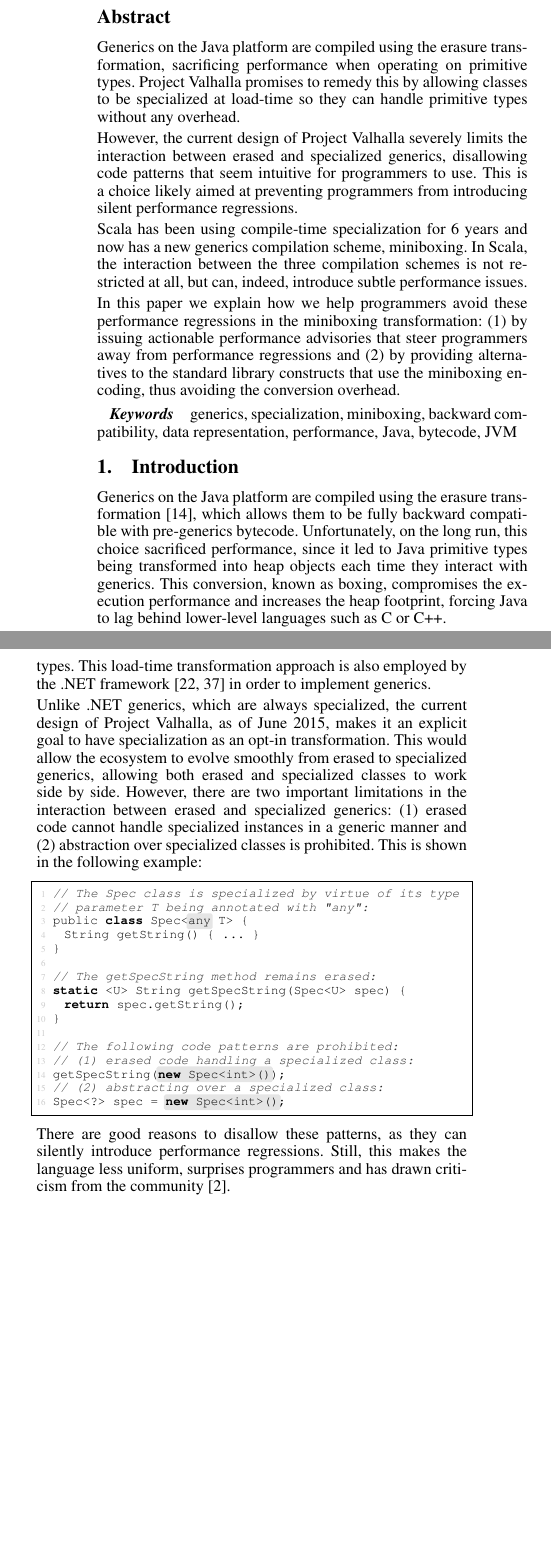
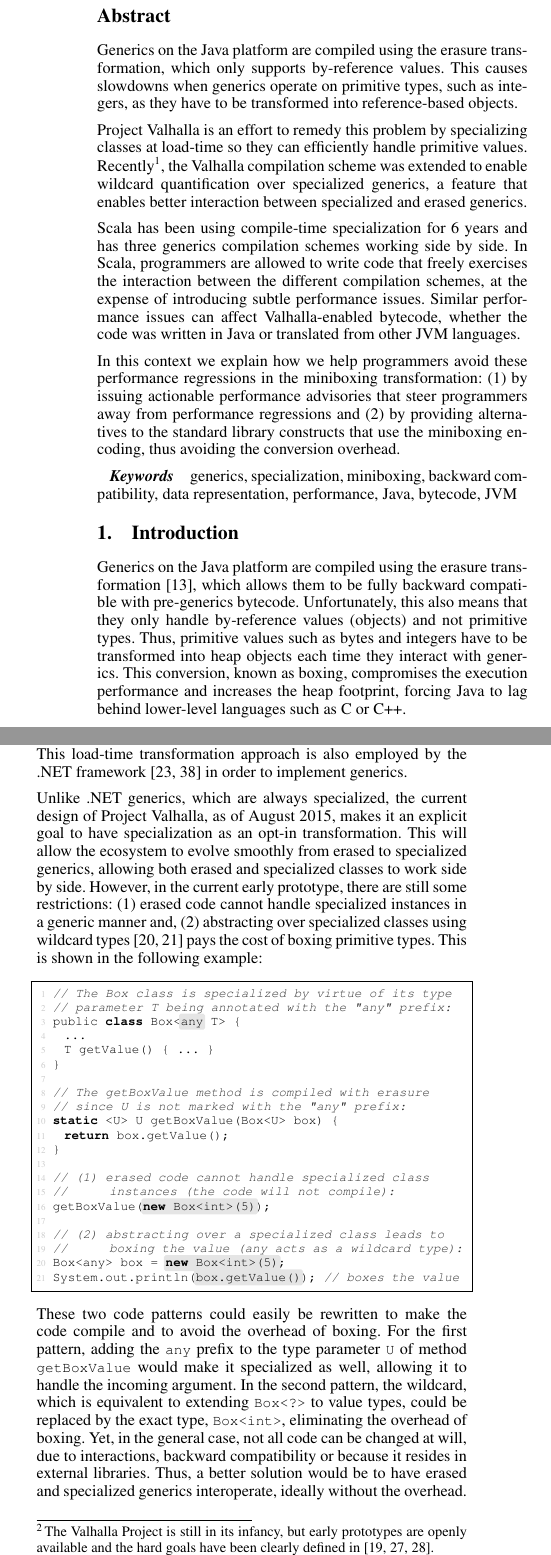
Before and after one commit to VladUreche/miniboxing-library-paper, a LaTeX paper (src/main.tex, which reads src/abstract.tex, src/intro.tex, src/tweaks.tex): two parts of the columns of page 1 of 11 before the commit and two parts of the columns of page 1 of 12 after it, joined at a grey line, cut so that both start at the same text, the shorter picture padded with empty space. Compiled offline with pdfLaTeX; a missing font is replaced by an installed copy or a similar font.

Commit message:
Pass through the intro + twix

```diff
--- a/src/abstract.tex
+++ b/src/abstract.tex
@@ -1,12 +1,12 @@
 \begin{abstract}
 
-Generics on the Java platform are compiled using the erasure transformation, sacrificing performance when operating on primitive types. Project Valhalla promises to remedy this by allowing classes to be specialized at load-time so they can handle primitive types without any overhead.
+Generics on the Java platform are compiled using the erasure transformation, which only supports by-reference values. This causes slowdowns when generics operate on primitive types, such as integers, as they have to be transformed into reference-based objects.
 
-However, the current design of Project Valhalla severely limits the interaction between erased and specialized generics, disallowing code patterns that seem intuitive for programmers to use. This is a choice likely aimed at preventing programmers from introducing silent performance regressions.
+Project Valhalla is an effort to remedy this problem by specializing classes at load-time so they can efficiently handle primitive values. Recently\footnote{In July 2015 \cite{valhalla-model2-announcement,valhalla-model2-implementation}.}, the Valhalla compilation scheme was extended to enable wildcard quantification over specialized generics, a feature that enables better interaction between specialized and erased generics.
 
-Scala has been using compile-time specialization for 6 years and now has a new generics compilation scheme, miniboxing. In Scala, the interaction between the three compilation schemes is not restricted at all, but can, indeed, introduce subtle performance issues.
+Scala has been using compile-time specialization for 6 years and has three generics compilation schemes working side by side. In Scala, programmers are allowed to write code that freely exercises the interaction between the different compilation schemes, at the expense of introducing subtle performance issues. Similar performance issues can affect Valhalla-enabled bytecode,  whether the code was written in Java or translated from other JVM languages.
 
-In this paper we explain how we help programmers avoid these performance regressions in the miniboxing transformation: (1) by issuing actionable performance advisories that steer programmers away from performance regressions and (2) by providing alternatives to the standard library constructs that use the miniboxing encoding, thus avoiding the conversion overhead.
+In this context we explain how we help programmers avoid these performance regressions in the miniboxing transformation: (1) by issuing actionable performance advisories that steer programmers away from performance regressions and (2) by providing alternatives to the standard library constructs that use the miniboxing encoding, thus avoiding the conversion overhead.
 
 \vspace{-0.5em}
 
--- a/src/intro.tex
+++ b/src/intro.tex
@@ -2,37 +2,41 @@
 \label{sec:intro}
 
 % Generics - erasure vs specialization
-Generics on the Java platform are compiled using the erasure transformation \cite{java-erasure}, which allows them to be fully backward compatible with pre-generics bytecode. Unfortunately, on the long run, this choice sacrificed performance, since it led to Java primitive types being transformed into heap objects each time they interact with generics. This conversion, known as boxing, compromises the execution performance and increases the heap footprint, forcing Java to lag behind lower-level languages such as C or C++.
+Generics on the Java platform are compiled using the erasure transformation \cite{java-erasure}, which allows them to be fully backward compatible with pre-generics bytecode. Unfortunately, this also means that they only handle by-reference values (objects) and not primitive types. Thus, primitive values such as bytes and integers have to be transformed into heap objects each time they interact with generics. This conversion, known as boxing, compromises the execution performance and increases the heap footprint, forcing Java to lag behind lower-level languages such as C or C++.
 % Full discussion: erasure merits, allowing JVM languages to ``erase'' to JVM bytecode
 
 % Project Valhalla - exploring specialization on the JVM
-The performance drawbacks of erasure are currently being addressed in Project Valhalla \cite{goetz-specialization, rose-value-classes-tearing, rose-value-classes-vm}, an important undertaking led by the Java platform architects and aimed at providing unboxed generics for Java and other JVM languages. According to Project Valhalla, the updated bytecode format will include the necessary type information to allow load-time class specialization, effectively creating different versions of classes that directly support primitive types. This load-time transformation approach is also employed by the .NET framework \cite{dot-net-generics,dot-net-generics-form} in order to implement generics.
+The performance drawbacks of erasure are currently being addressed in Project Valhalla\footnote{The Valhalla Project is still in its infancy, but early prototypes are openly available and the hard goals have been clearly defined in \cite{goetz-specialization, rose-value-classes-tearing, rose-value-classes-vm}.}, an important undertaking led by the Java platform architects and aimed at providing unboxed generics for Java and other JVM languages. According to Project Valhalla, the updated bytecode format will include the necessary type information to allow load-time class specialization, effectively creating different versions of classes that directly support primitive types. This load-time transformation approach is also employed by the .NET framework \cite{dot-net-generics,dot-net-generics-form} in order to implement generics.
 
 
 % The current approach is restrictive in that it segregates different specialization translations:
 %  - erased code cannot call specialized variants of the code
 %  - there is no way to abstract across different specializations
-Unlike .NET generics, which are always specialized, the current design of Project Valhalla, as of June 2015, makes it an explicit goal to have specialization as an opt-in transformation. This would allow the ecosystem to evolve smoothly from erased to specialized generics, allowing both erased and specialized classes to work side by side. However, there are two important limitations in the interaction between erased and specialized generics: (1) erased code cannot handle specialized instances in a generic manner and (2) abstraction over specialized classes is prohibited. This is shown in the following example:
+Unlike .NET generics, which are always specialized, the current design of Project Valhalla, as of August 2015, makes it an explicit goal to have specialization as an opt-in transformation. This will allow the ecosystem to evolve smoothly from erased to specialized generics, allowing both erased and specialized classes to work side by side. However, in the current early prototype, there are still some restrictions: (1) erased code cannot handle specialized instances in a generic manner and, (2) abstracting over specialized classes using wildcard types \cite{valhalla-model2-announcement,valhalla-model2-implementation} pays the cost of boxing primitive types. This is shown in the following example:
 
 \begin{lstlisting-nobreak}
-// The Spec class is specialized by virtue of its type
-// parameter T being annotated with "any":
-public class Spec<`any` T> {
-  String getString() { ... }
+// The Box class is specialized by virtue of its type
+// parameter T being annotated with the "any" prefix:
+public class Box<`any` T> {
+  ...
+  T getValue() { ... }
 }
 
-// The getSpecString method remains erased:
-static <U> String getSpecString(Spec<U> spec) {
-  return spec.getString();
+// The getBoxValue method is compiled with erasure
+// since U is not marked with the "any" prefix:
+static <U> U getBoxValue(Box<U> box) {
+  return box.getValue();
 }
 
-// The following code patterns are prohibited:
-// (1) erased code handling a specialized class:
-getSpecString(`new Spec<int>()`);
-// (2) abstracting over a specialized class:
-Spec<?> spec = `new Spec<int>()`;
+// (1) erased code cannot handle specialized class
+//        instances (the code will not compile):
+getBoxValue(`new Box<int>(5)`);
+
+// (2) abstracting over a specialized class leads to
+//        boxing the value (any acts as a wildcard type):
+Box<any> box = `new Box<int>(5)`;
+System.out.println(`box.getValue()`); // boxes the value
 \end{lstlisting-nobreak}
 
-There are good reasons to disallow these patterns, as they can silently introduce performance regressions. Still, this makes the language less uniform, surprises programmers and has drawn criticism from the community \cite{king-valhalla-email}.
+These two code patterns could easily be rewritten to make the code compile and to avoid the overhead of boxing. For the first pattern, adding the |any| prefix to the type parameter |U| of method |getBoxValue| would make it specialized as well, allowing it to handle the incoming argument. In the second pattern, the wildcard, which is equivalent to extending |Box<?>| to value types, could be replaced by the exact type, |Box<int>|, eliminating the overhead of boxing. Yet, in the general case, not all code can be changed at will, due to interactions, backward compatibility or because it resides in external libraries. Thus, a better solution would be to have erased and specialized generics interoperate, ideally without the overhead.
 
-The Scala programming language, which also compiles to JVM bytecode, has had compile-time specialization for 6 years \cite{iuli-thesis, specialization-iuli} and currently has three mechanisms for compiling generics: erasure, specialization and a new arrival, miniboxing \cite{miniboxing}. All three mechanisms collaborate and can be freely mixed in the Scala code:
--- a/src/tweaks.tex
+++ b/src/tweaks.tex
@@ -24,6 +24,7 @@
 \setcounter{tocdepth}{3}
 \usepackage{float}
 \usepackage{caption,graphicx}
+\usepackage{pifont}
 
 % Short verbatim
 \DefineShortVerb{\|}
@@ -174,12 +175,12 @@
 \renewcommand{\subsubsection}[1]{\vspace{0.5em}\noindent\textbf{#1}}
 
 % Paper hacks:
-\setstretch{0.97}
+\setstretch{0.99}
 % \renewcommand{\bibfont}{\scriptsize}
 \renewcommand*{\UrlFont}{\ttfamily\scriptsize\relax}
 
 % Set paragraphs to a more likeable style
-\setlength{\parskip}{.2\baselineskip}%
+\setlength{\parskip}{.4\baselineskip}%
 \setlength\parindent{0pt}
 
 % Centering for tablularx
```
Also changed, not shown: src/acks.tex (+4 -2 lines), src/main.bib (+20 -6 lines), src/title.tex (+9 -2 lines), src/intro.tex (32 more changed lines), 1 other file.
